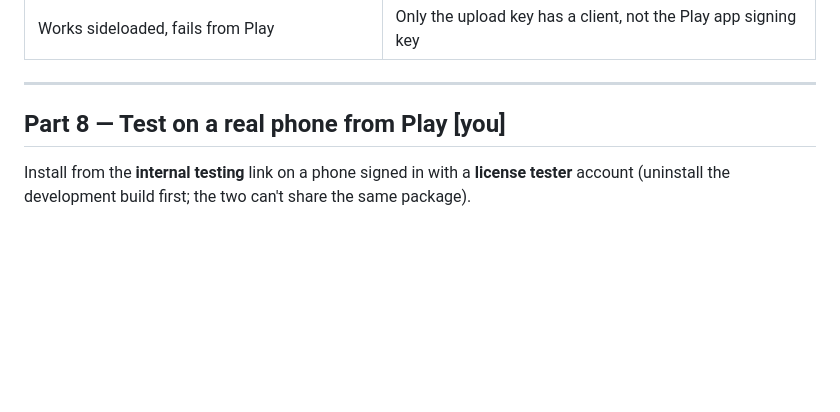
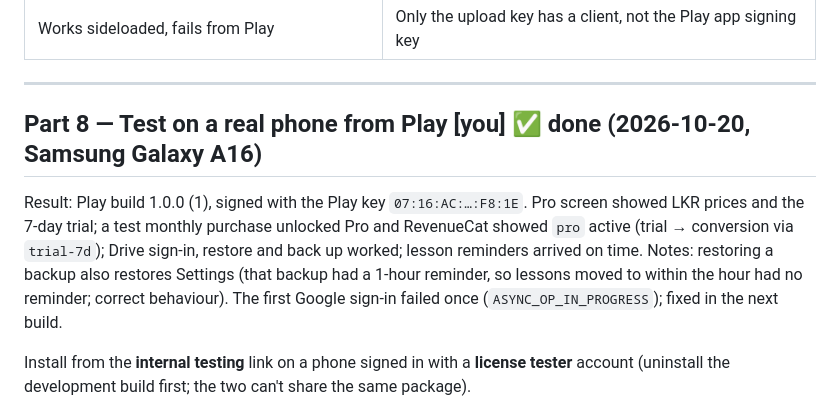
Before and after one commit to dilanfdo/mentto, a Markdown page: docs/PLAY_STORE.md, the part around the change. Rendered like a GitHub page; blank space fills up the shorter version.

Commit message:
Record the Play build test results in the launch guide
Co-Authored-By: Claude Opus 5.5 <noreply@anthropic.com>

```diff
--- a/docs/PLAY_STORE.md
+++ b/docs/PLAY_STORE.md
@@ -327,7 +327,14 @@ to an hour.
 
 ---
 
-## Part 8 — Test on a real phone from Play [you]
+## Part 8 — Test on a real phone from Play [you] ✅ done (2026-10-20, Samsung Galaxy A16)
+
+Result: Play build 1.0.0 (1), signed with the Play key `07:16:AC:…:F8:1E`. Pro screen showed LKR prices and
+the 7-day trial; a test monthly purchase unlocked Pro and RevenueCat showed `pro` active (trial →
+conversion via `trial-7d`); Drive sign-in, restore and back up worked; lesson reminders arrived on time.
+Notes: restoring a backup also restores Settings (that backup had a 1-hour reminder, so lessons moved to
+within the hour had no reminder; correct behaviour). The first Google sign-in failed once
+(`ASYNC_OP_IN_PROGRESS`); fixed in the next build.
 
 Install from the **internal testing** link on a phone signed in with a **license tester** account
 (uninstall the development build first; the two can't share the same package).
```
